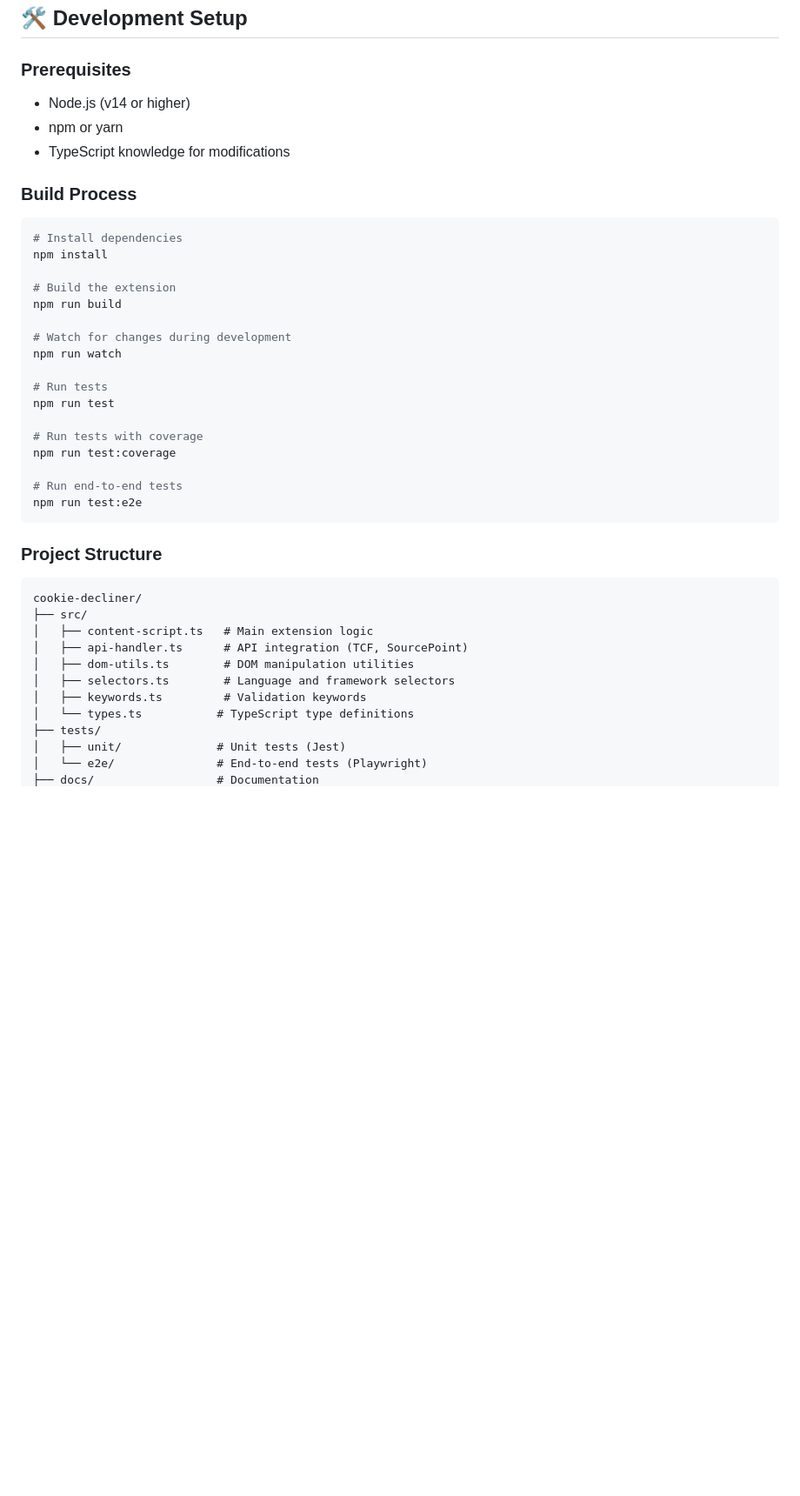
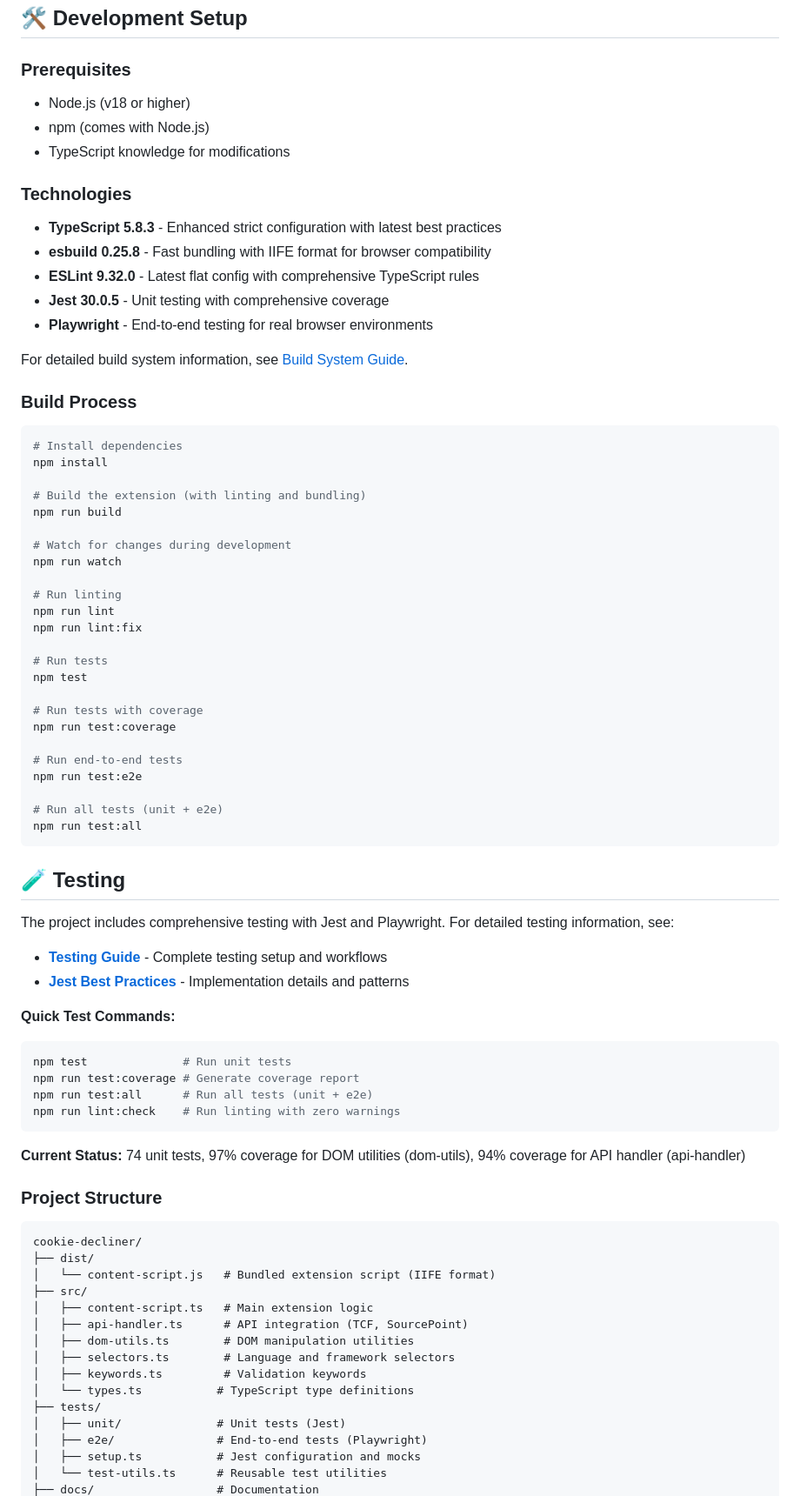
Before and after one commit to RuneVed/cookie-decliner, a Markdown page: README.md, the part around one of its changes. Shown at 87% size. Drawn GitHub-style; blank space fills up the shorter version.

````diff
--- a/README.md
+++ b/README.md
@@ -39,34 +39,68 @@ A powerful browser extension that automatically declines cookie consent popups o
 ## 🛠️ Development Setup
 
 ### Prerequisites
-- Node.js (v14 or higher)
-- npm or yarn
+- Node.js (v18 or higher)
+- npm (comes with Node.js)
 - TypeScript knowledge for modifications
+
+### Technologies
+- **TypeScript 5.8.3** - Enhanced strict configuration with latest best practices
+- **esbuild 0.25.8** - Fast bundling with IIFE format for browser compatibility
+- **ESLint 9.32.0** - Latest flat config with comprehensive TypeScript rules
+- **Jest 30.0.5** - Unit testing with comprehensive coverage
+- **Playwright** - End-to-end testing for real browser environments
+
+For detailed build system information, see [Build System Guide](docs/build-system.md).
 
 ### Build Process
 ```bash
 # Install dependencies
 npm install
 
-# Build the extension
+# Build the extension (with linting and bundling)
 npm run build
 
 # Watch for changes during development
 npm run watch
 
+# Run linting
+npm run lint
+npm run lint:fix
+
 # Run tests
-npm run test
+npm test
 
 # Run tests with coverage
 npm run test:coverage
 
 # Run end-to-end tests
 npm run test:e2e
+
+# Run all tests (unit + e2e)
+npm run test:all
 ```
+
+## 🧪 Testing
+
+The project includes comprehensive testing with Jest and Playwright. For detailed testing information, see:
+- **[Testing Guide](docs/testing-guide.md)** - Complete testing setup and workflows
+- **[Jest Best Practices](docs/JEST_BEST_PRACTICES.md)** - Implementation details and patterns
+
+**Quick Test Commands:**
+```bash
+npm test              # Run unit tests
+npm run test:coverage # Generate coverage report
+npm run test:all      # Run all tests (unit + e2e)
+npm run lint:check    # Run linting with zero warnings
+```
+
+**Current Status:** 74 unit tests, 97% coverage for DOM utilities (dom-utils), 94% coverage for API handler (api-handler)
 
 ### Project Structure
 ```
 cookie-decliner/
+├── dist/
+│   └── content-script.js   # Bundled extension script (IIFE format)
 ├── src/
 │   ├── content-script.ts   # Main extension logic
 │   ├── api-handler.ts      # API integration (TCF, SourcePoint)
@@ -76,5 +110,7 @@ cookie-decliner/
 │   └── types.ts           # TypeScript type definitions
 ├── tests/
 │   ├── unit/              # Unit tests (Jest)
-│   └── e2e/               # End-to-end tests (Playwright)
+│   ├── e2e/               # End-to-end tests (Playwright)
+│   ├── setup.ts           # Jest configuration and mocks
+│   └── test-utils.ts      # Reusable test utilities
 ├── docs/                  # Documentation
````
Also changed, not shown: other parts of README.md (+30 -38 lines).
